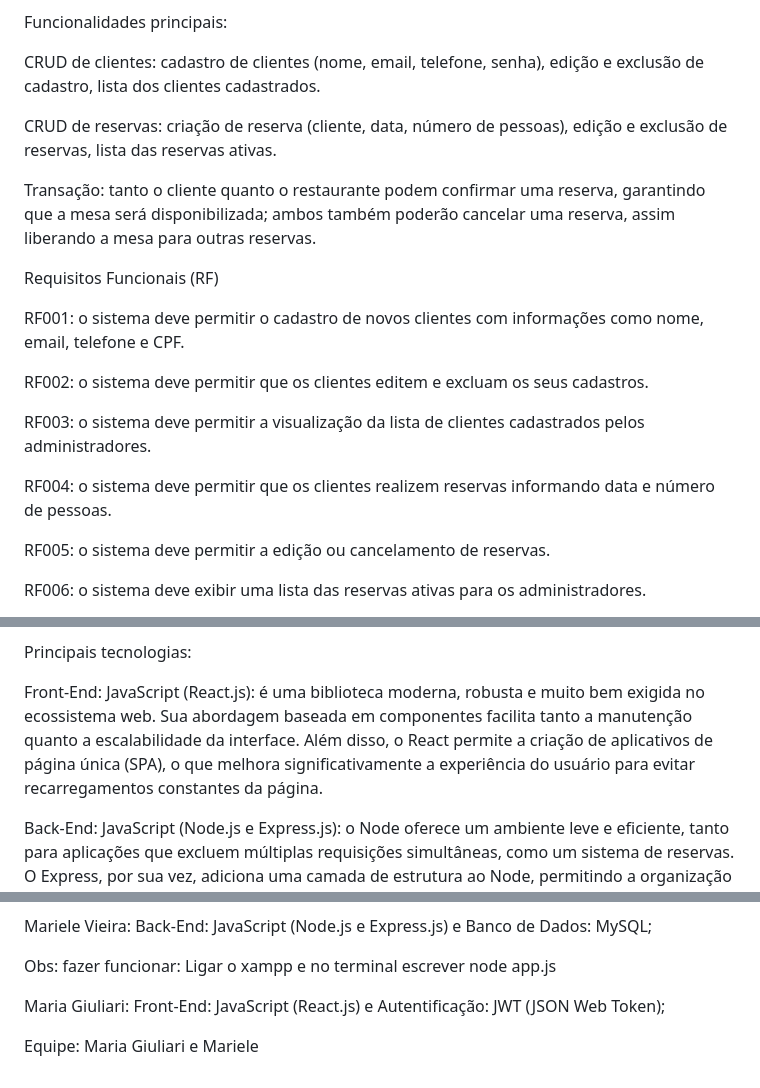
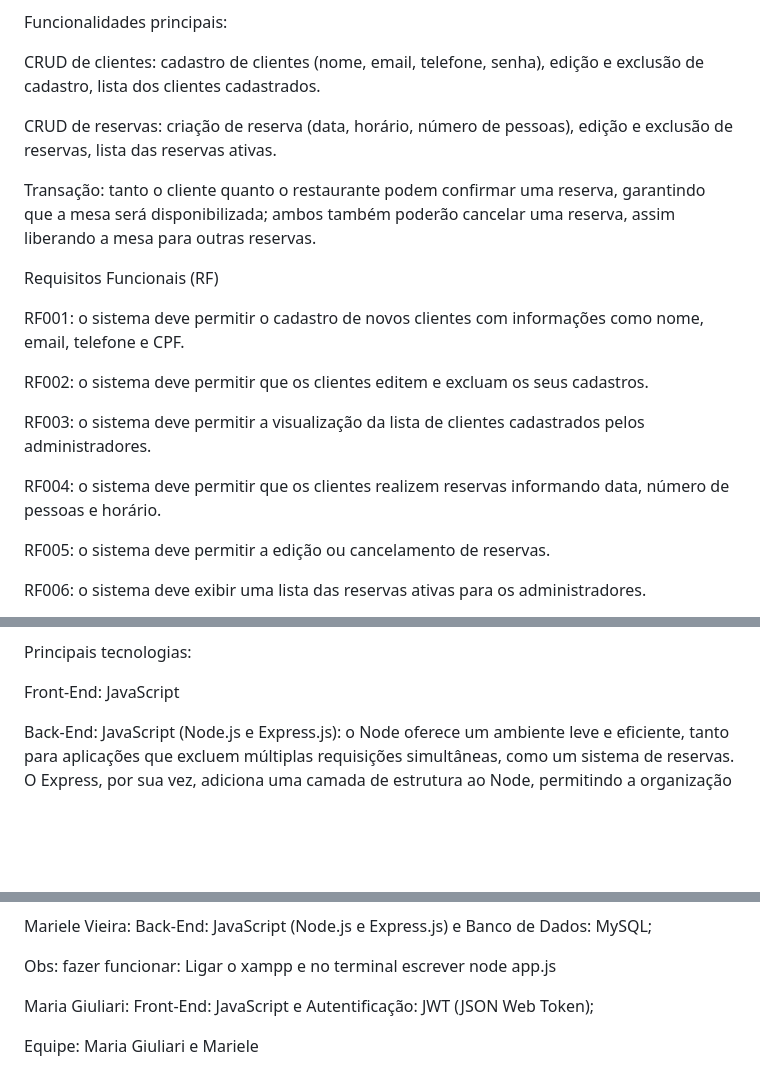
Before and after one commit to MarieleV/programweb-restaurant, a Markdown page: README.md, 3 parts joined by grey strips. GitHub-like rendering; blank space fills up the shorter version.

```diff
--- a/README.md
+++ b/README.md
@@ -6,7 +6,7 @@ Funcionalidades principais:
 
 CRUD de clientes: cadastro de clientes (nome, email, telefone, senha), edição e exclusão de cadastro, lista dos clientes cadastrados.
 
-CRUD de reservas: criação de reserva (cliente, data, número de pessoas), edição e exclusão de reservas, lista das reservas ativas.
+CRUD de reservas: criação de reserva (data, horário, número de pessoas), edição e exclusão de reservas, lista das reservas ativas.
 
 Transação: tanto o cliente quanto o restaurante podem confirmar uma reserva, garantindo que a mesa será disponibilizada; ambos também poderão cancelar uma reserva, assim liberando a mesa para outras reservas.
 
@@ -18,7 +18,7 @@ RF002: o sistema deve permitir que os clientes editem e excluam os seus cadastro
 
 RF003: o sistema deve permitir a visualização da lista de clientes cadastrados pelos administradores.
 
-RF004: o sistema deve permitir que os clientes realizem reservas informando data e número de pessoas.
+RF004: o sistema deve permitir que os clientes realizem reservas informando data, número de pessoas e horário.
 
 RF005: o sistema deve permitir a edição ou cancelamento de reservas.
 
@@ -54,7 +54,7 @@ Tipo de Arquitetura: Monolítica - projetar já com separação lógica clara en
 
 Principais tecnologias:
 
-Front-End: JavaScript (React.js): é uma biblioteca moderna, robusta e muito bem exigida no ecossistema web. Sua abordagem baseada em componentes facilita tanto a manutenção quanto a escalabilidade da interface. Além disso, o React permite a criação de aplicativos de página única (SPA), o que melhora significativamente a experiência do usuário para evitar recarregamentos constantes da página.
+Front-End: JavaScript
 
 Back-End: JavaScript (Node.js e Express.js): o Node oferece um ambiente leve e eficiente, tanto para aplicações que excluem múltiplas requisições simultâneas, como um sistema de reservas. O Express, por sua vez, adiciona uma camada de estrutura ao Node, permitindo a organização mais clara de rotas e lógica de negócio.
 
@@ -71,6 +71,6 @@ Mariele Vieira: Back-End: JavaScript (Node.js e Express.js) e Banco de Dados: My
 Obs: fazer funcionar:
 Ligar o xampp e no terminal escrever node app.js
 
-Maria Giuliari: Front-End: JavaScript (React.js) e Autentificação: JWT (JSON Web Token);
+Maria Giuliari: Front-End: JavaScript e Autentificação: JWT (JSON Web Token);
 
 Equipe: Maria Giuliari e Mariele
```
